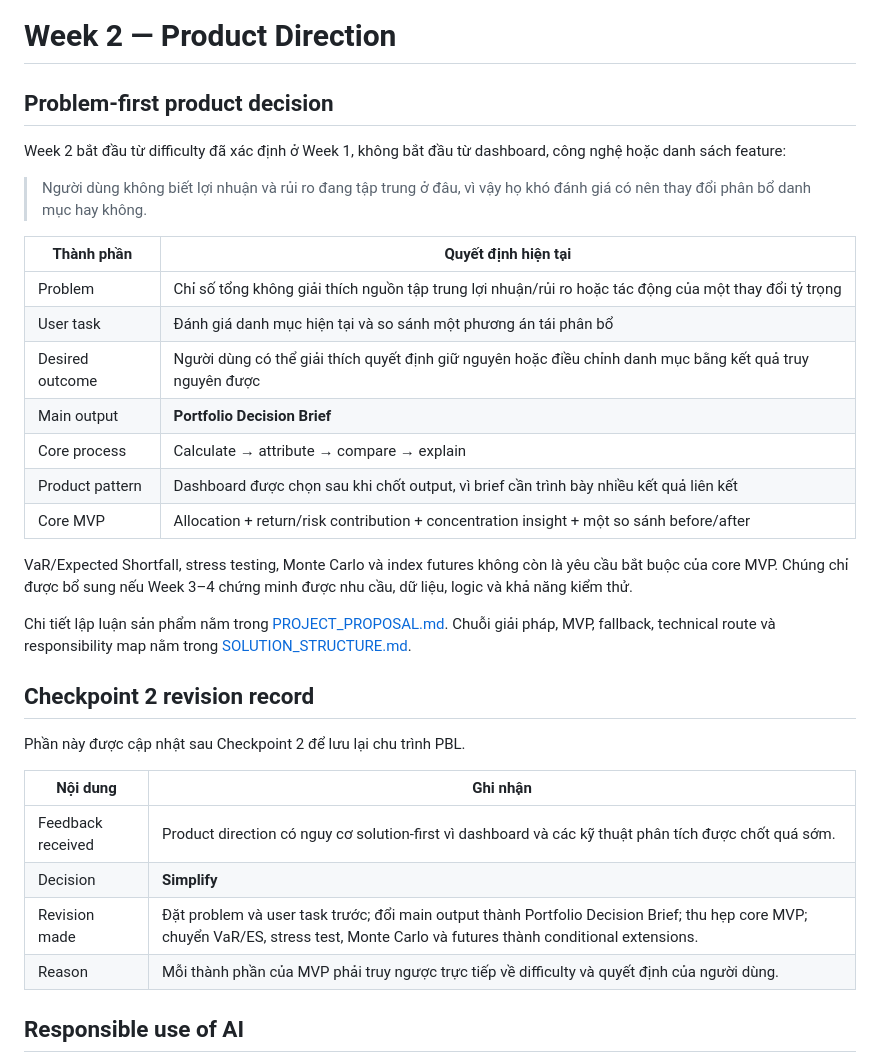
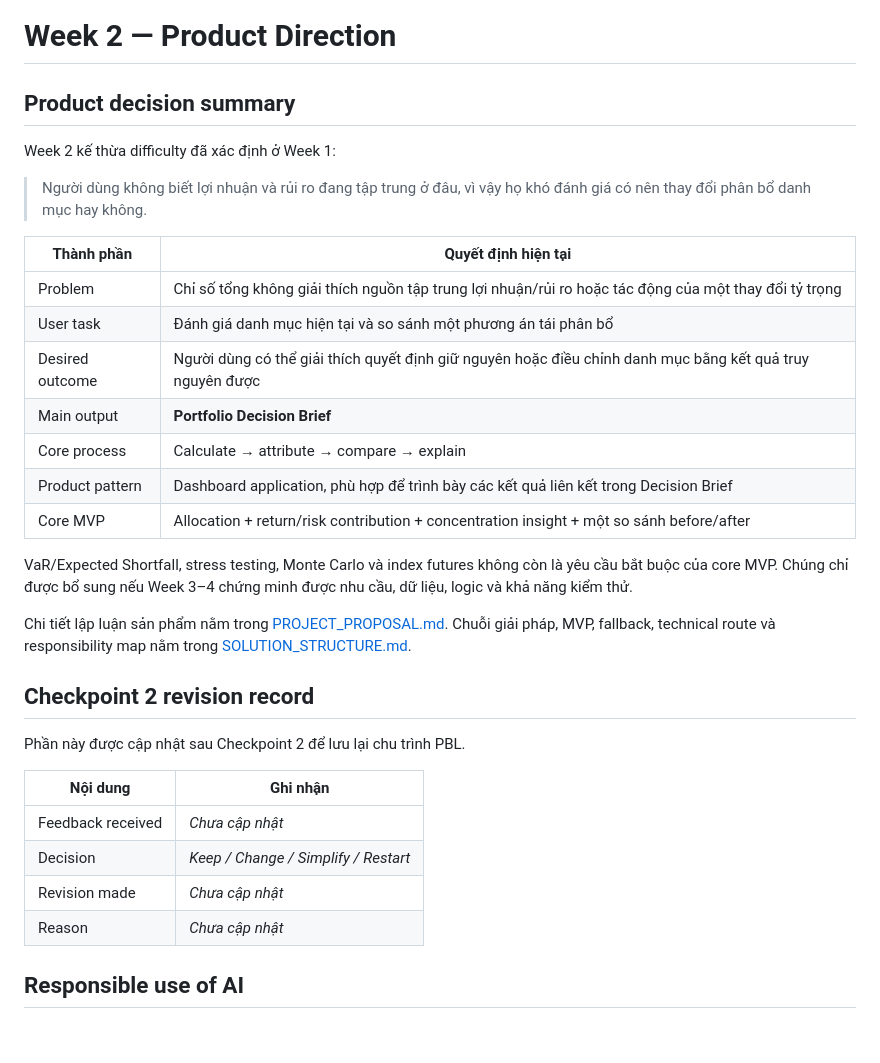
Before and after one commit to FTU-Legacy-63/G09, a Markdown page: README.md, the part around the change. GitHub-like rendering; blank space fills up the shorter version.

Commit message:
Refine Week 2 submission wording
Remove meta framing while preserving the intended product reasoning and required Week 2 structure.

```diff
--- a/README.md
+++ b/README.md
@@ -110,9 +110,9 @@ Sản phẩm không chỉ hiển thị dữ liệu mà phải giúp người dù
 
 # Week 2 — Product Direction
 
-## Problem-first product decision
+## Product decision summary
 
-Week 2 bắt đầu từ difficulty đã xác định ở Week 1, không bắt đầu từ dashboard, công nghệ hoặc danh sách feature:
+Week 2 kế thừa difficulty đã xác định ở Week 1:
 
 > Người dùng không biết lợi nhuận và rủi ro đang tập trung ở đâu, vì vậy họ khó đánh giá có nên thay đổi phân bổ danh mục hay không.
 
@@ -123,7 +123,7 @@ Week 2 bắt đầu từ difficulty đã xác định ở Week 1, không bắt
 | Desired outcome | Người dùng có thể giải thích quyết định giữ nguyên hoặc điều chỉnh danh mục bằng kết quả truy nguyên được |
 | Main output | **Portfolio Decision Brief** |
 | Core process | Calculate → attribute → compare → explain |
-| Product pattern | Dashboard được chọn sau khi chốt output, vì brief cần trình bày nhiều kết quả liên kết |
+| Product pattern | Dashboard application, phù hợp để trình bày các kết quả liên kết trong Decision Brief |
 | Core MVP | Allocation + return/risk contribution + concentration insight + một so sánh before/after |
 
 VaR/Expected Shortfall, stress testing, Monte Carlo và index futures không còn là yêu cầu bắt buộc của core MVP. Chúng chỉ được bổ sung nếu Week 3–4 chứng minh được nhu cầu, dữ liệu, logic và khả năng kiểm thử.
@@ -136,10 +136,10 @@ Phần này được cập nhật sau Checkpoint 2 để lưu lại chu trình P
 
 | Nội dung | Ghi nhận |
 |---|---|
-| Feedback received | Product direction có nguy cơ solution-first vì dashboard và các kỹ thuật phân tích được chốt quá sớm. |
-| Decision | **Simplify** |
-| Revision made | Đặt problem và user task trước; đổi main output thành Portfolio Decision Brief; thu hẹp core MVP; chuyển VaR/ES, stress test, Monte Carlo và futures thành conditional extensions. |
-| Reason | Mỗi thành phần của MVP phải truy ngược trực tiếp về difficulty và quyết định của người dùng. |
+| Feedback received | _Chưa cập nhật_ |
+| Decision | _Keep / Change / Simplify / Restart_ |
+| Revision made | _Chưa cập nhật_ |
+| Reason | _Chưa cập nhật_ |
 
 ## Responsible use of AI
 
```
Also changed, not shown: docs/PROJECT_PROPOSAL.md (+5 -7 lines), docs/SOLUTION_STRUCTURE.md (+10 -12 lines).
